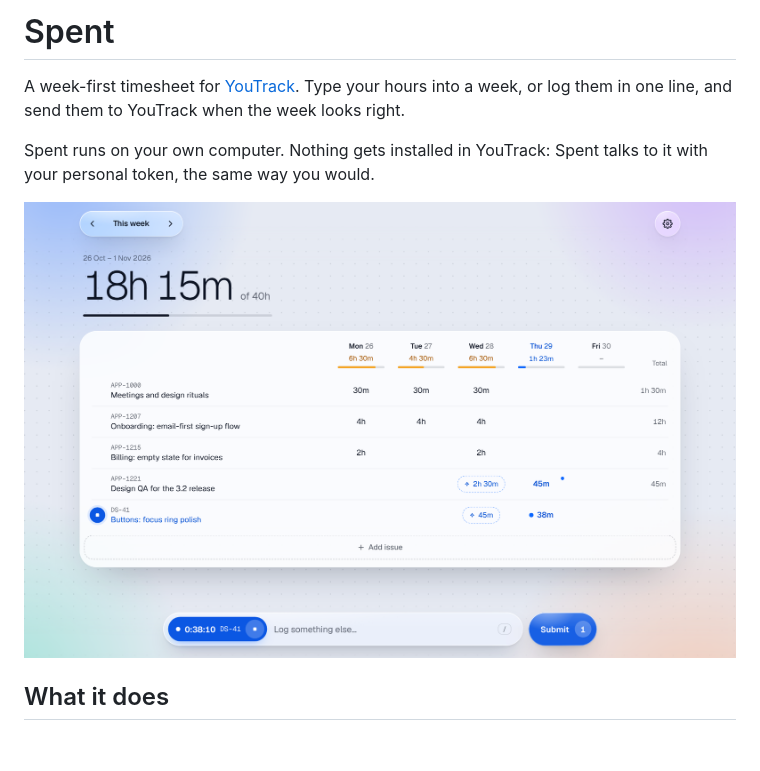
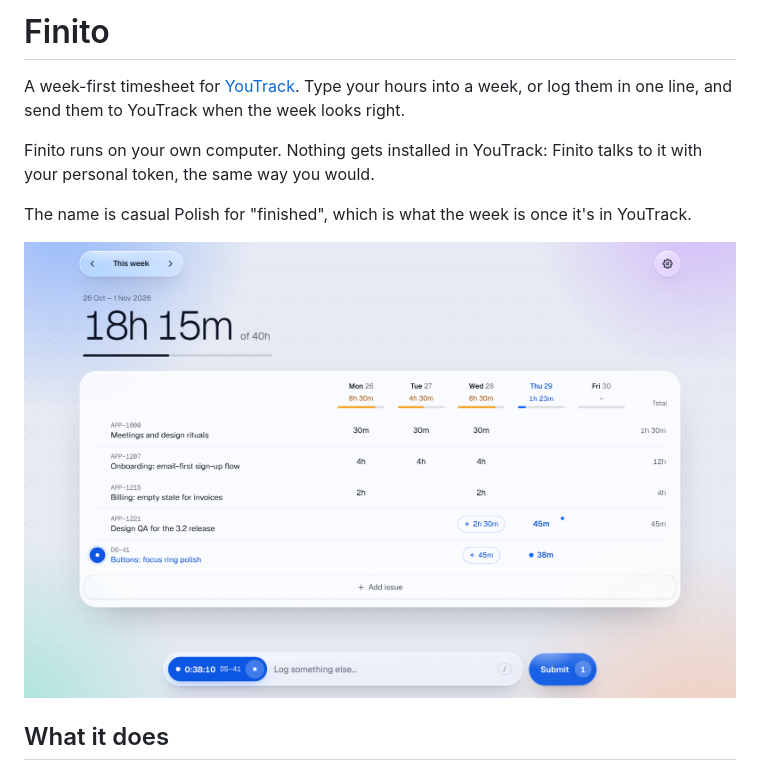
Before and after one commit to mateuszbartosik/finito, a Markdown page: README.md, the part around one of its changes. Drawn GitHub-style; blank space fills up the shorter version.

```diff
--- a/README.md
+++ b/README.md
@@ -1,12 +1,14 @@
-# Spent
+# Finito
 
 A week-first timesheet for [YouTrack](https://www.jetbrains.com/youtrack/). Type your hours into a week, or log them in one line, and send them to YouTrack when the week looks right.
 
-Spent runs on your own computer. Nothing gets installed in YouTrack: Spent talks to it with your personal token, the same way you would.
+Finito runs on your own computer. Nothing gets installed in YouTrack: Finito talks to it with your personal token, the same way you would.
+
+The name is casual Polish for "finished", which is what the week is once it's in YouTrack.
 
 <picture>
-  <source media="(prefers-color-scheme: dark)" srcset="docs/spent-dark.png">
-  <img src="docs/spent-light.png" alt="Spent: a week of time per issue with a meter in each day's header, a suggested entry drawn dashed, and a glass bar at the bottom holding a running timer.">
+  <source media="(prefers-color-scheme: dark)" srcset="docs/finito-dark.png">
+  <img src="docs/finito-light.png" alt="Finito: a week of time per issue with a meter in each day's header, a suggested entry drawn dashed, and a glass bar at the bottom holding a running timer.">
 </picture>
 
 ## What it does
```
Also changed, not shown: other parts of README.md (+12 -12 lines), docs/finito-dark.png (renamed from docs/spent-dark.png), docs/finito-light.png (renamed from docs/spent-light.png), 13 other files.
